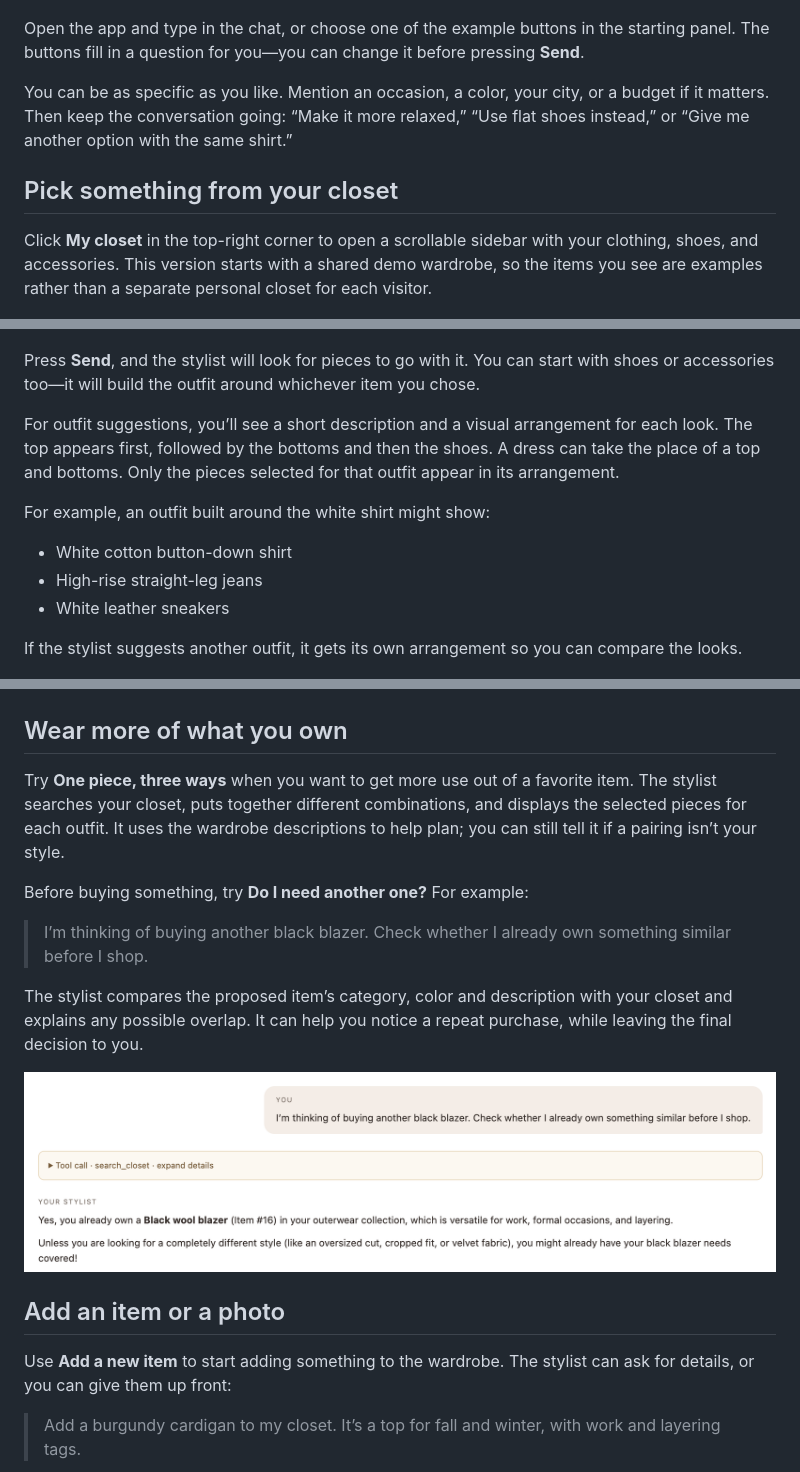
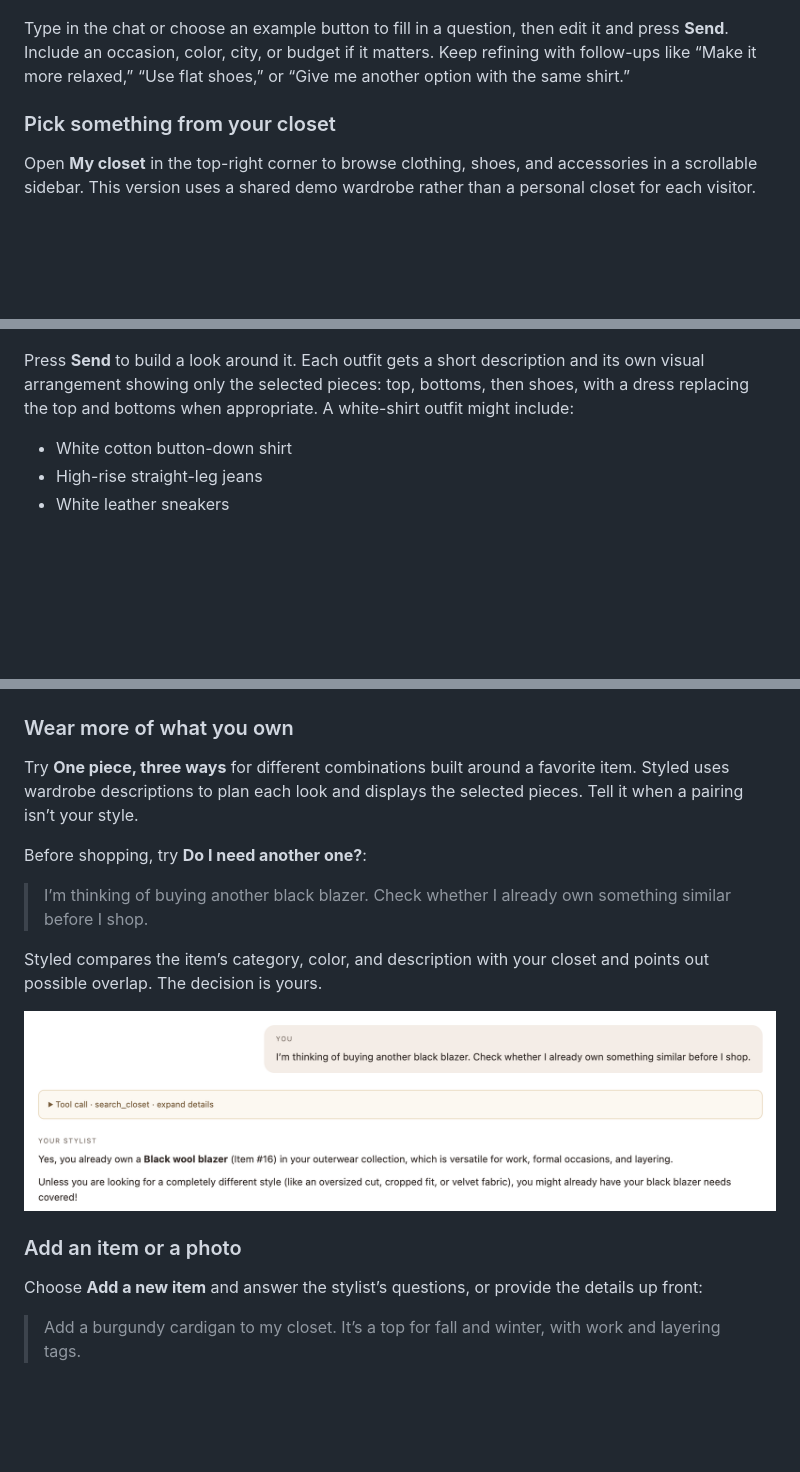
Before and after one commit to ankitajanaki/tool-calling-agent, a Markdown page: README.md, 3 parts joined by grey strips. GitHub-like rendering; blank space fills up the shorter version.

```diff
--- a/README.md
+++ b/README.md
@@ -8,13 +22,11 @@ Styled is for anyone and everyone who feels like they are constantly shopping, f
 
 ![Overall](/images/overall.png)
 
-Open the app and type in the chat, or choose one of the example buttons in the starting panel. The buttons fill in a question for you—you can change it before pressing **Send**.
+Type in the chat or choose an example button to fill in a question, then edit it and press **Send**. Include an occasion, color, city, or budget if it matters. Keep refining with follow-ups like “Make it more relaxed,” “Use flat shoes,” or “Give me another option with the same shirt.”
 
-You can be as specific as you like. Mention an occasion, a color, your city, or a budget if it matters. Then keep the conversation going: “Make it more relaxed,” “Use flat shoes instead,” or “Give me another option with the same shirt.”
+### Pick something from your closet
 
-## Pick something from your closet
-
-Click **My closet** in the top-right corner to open a scrollable sidebar with your clothing, shoes, and accessories. This version starts with a shared demo wardrobe, so the items you see are examples rather than a separate personal closet for each visitor.
+Open **My closet** in the top-right corner to browse clothing, shoes, and accessories in a scrollable sidebar. This version uses a shared demo wardrobe rather than a personal closet for each visitor.
 
 <img src = "images/my-closet.png" alt = "Closet" width = "40%" height = "50%">
 
@@ -24,35 +36,29 @@ Find something you want to wear and click **Style this item**. The sidebar close
 
 ![Help-Me-Style](/images/help-me-style.png)
 
-Press **Send**, and the stylist will look for pieces to go with it. You can start with shoes or accessories too—it will build the outfit around whichever item you chose.
-
-For outfit suggestions, you’ll see a short description and a visual arrangement for each look. The top appears first, followed by the bottoms and then the shoes. A dress can take the place of a top and bottoms. Only the pieces selected for that outfit appear in its arrangement.
-
-For example, an outfit built around the white shirt might show:
+Press **Send** to build a look around it. Each outfit gets a short description and its own visual arrangement showing only the selected pieces: top, bottoms, then shoes, with a dress replacing the top and bottoms when appropriate. A white-shirt outfit might include:
 
 - White cotton button-down shirt
 - High-rise straight-leg jeans
 - White leather sneakers
 
-If the stylist suggests another outfit, it gets its own arrangement so you can compare the looks.
-
 ![Outfit-Suggestions](/images/outfit-suggestions.png)
 
-## Wear more of what you own
+### Wear more of what you own
 
-Try **One piece, three ways** when you want to get more use out of a favorite item. The stylist searches your closet, puts together different combinations, and displays the selected pieces for each outfit. It uses the wardrobe descriptions to help plan; you can still tell it if a pairing isn’t your style.
+Try **One piece, three ways** for different combinations built around a favorite item. Styled uses wardrobe descriptions to plan each look and displays the selected pieces. Tell it when a pairing isn’t your style.
 
-Before buying something, try **Do I need another one?** For example:
+Before shopping, try **Do I need another one?**:
 
 > I’m thinking of buying another black blazer. Check whether I already own something similar before I shop.
 
-The stylist compares the proposed item’s category, color and description with your closet and explains any possible overlap. It can help you notice a repeat purchase, while leaving the final decision to you.
+Styled compares the item’s category, color, and description with your closet and points out possible overlap. The decision is yours.
 
 ![Another-One](/images/another-one.png)
 
-## Add an item or a photo
+### Add an item or a photo
 
-Use **Add a new item** to start adding something to the wardrobe. The stylist can ask for details, or you can give them up front:
+Choose **Add a new item** and answer the stylist’s questions, or provide the details up front:
 
 > Add a burgundy cardigan to my closet. It’s a top for fall and winter, with work and layering tags.
 
```
Also changed, not shown: other parts of README.md (+40 -48 lines).
